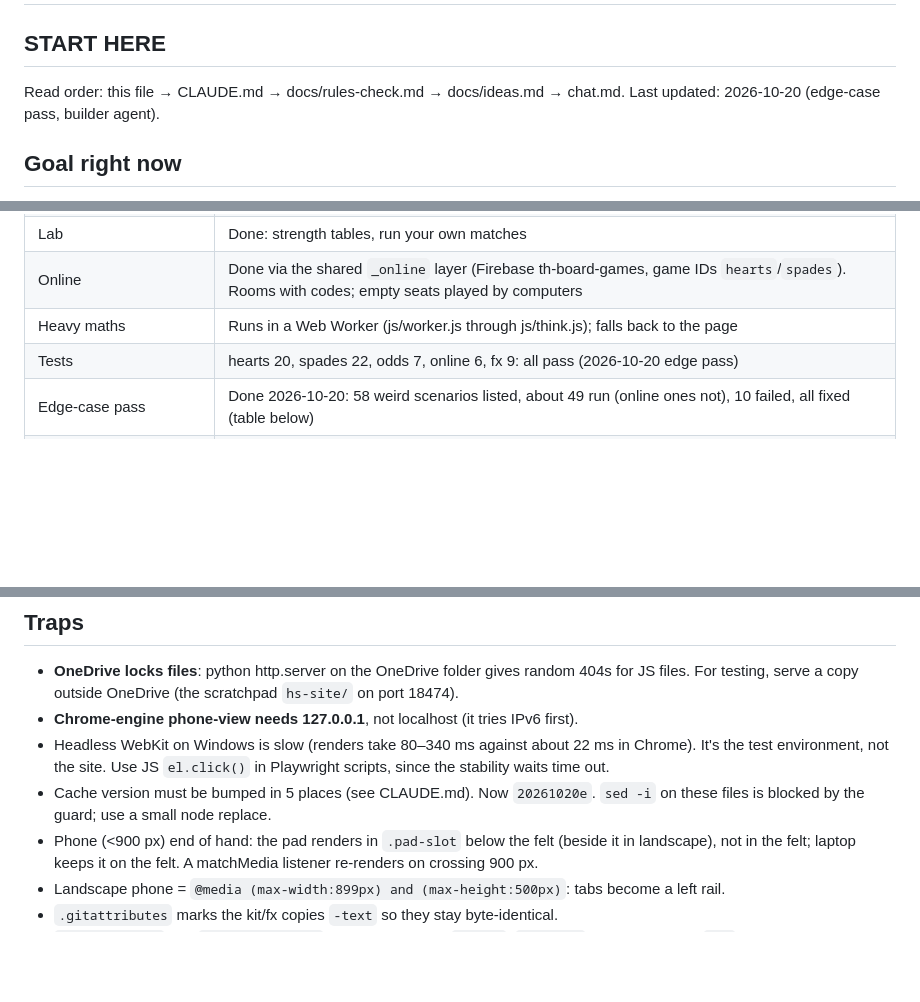
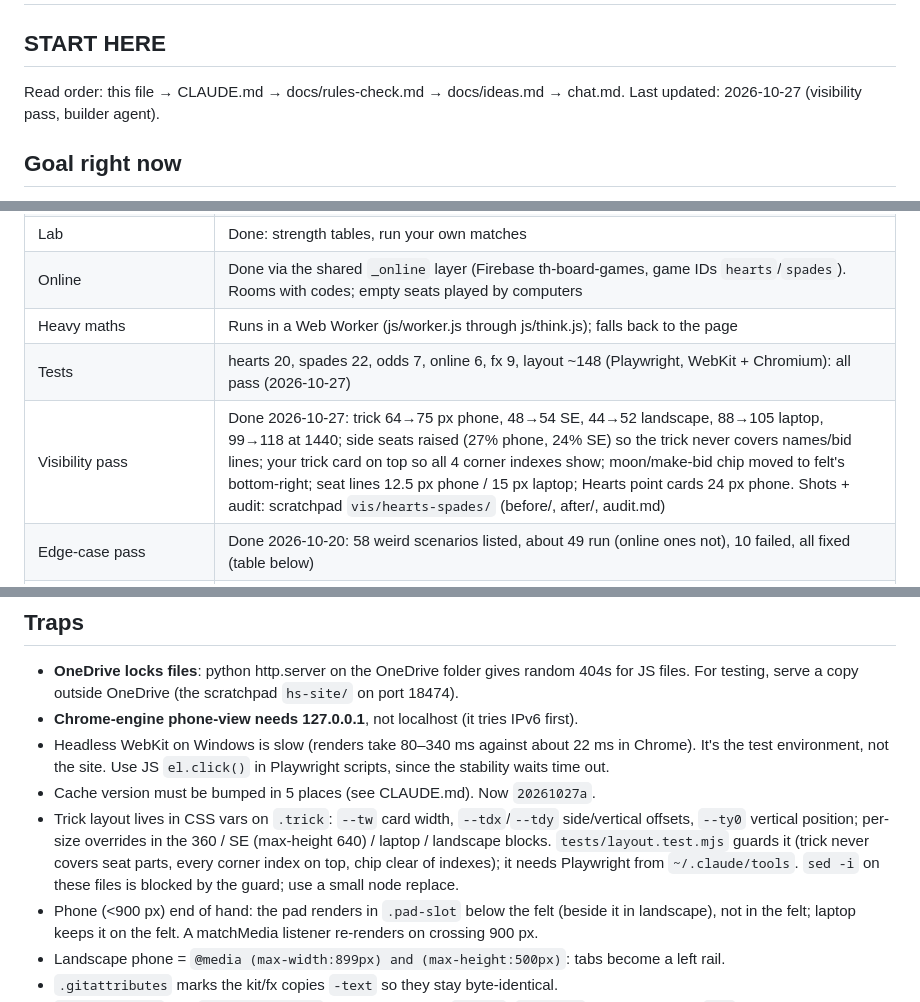
Before and after one commit to TimothyHadfield/hearts-spades, a Markdown page: progress.md, 3 parts joined by grey strips. GitHub-like rendering; blank space fills up the shorter version.

Commit message:
Handoff: visibility pass notes
Co-Authored-By: Claude Opus 5.5 (1M context) <noreply@anthropic.com>

```diff
--- a/progress.md
+++ b/progress.md
@@ -2,7 +2,7 @@
 
 ## START HERE
 Read order: this file → CLAUDE.md → docs/rules-check.md → docs/ideas.md → chat.md.
-Last updated: 2026-10-20 (edge-case pass, builder agent).
+Last updated: 2026-10-27 (visibility pass, builder agent).
 
 ## Goal right now
 Hearts and Spades in one site. Play against measured computers, use study helpers, play online with friends, and keep score at a real table. Phase 1 and phase 2 of the games brief are both done.
@@ -19,7 +19,8 @@ Hearts and Spades in one site. Play against measured computers, use study helper
 | Lab | Done: strength tables, run your own matches |
 | Online | Done via the shared `_online` layer (Firebase th-board-games, game IDs `hearts`/`spades`). Rooms with codes; empty seats played by computers |
 | Heavy maths | Runs in a Web Worker (js/worker.js through js/think.js); falls back to the page |
-| Tests | hearts 20, spades 22, odds 7, online 6, fx 9: all pass (2026-10-20 edge pass) |
+| Tests | hearts 20, spades 22, odds 7, online 6, fx 9, layout ~148 (Playwright, WebKit + Chromium): all pass (2026-10-27) |
+| Visibility pass | Done 2026-10-27: trick 64→75 px phone, 48→54 SE, 44→52 landscape, 88→105 laptop, 99→118 at 1440; side seats raised (27% phone, 24% SE) so the trick never covers names/bid lines; your trick card on top so all 4 corner indexes show; moon/make-bid chip moved to felt's bottom-right; seat lines 12.5 px phone / 15 px laptop; Hearts point cards 24 px phone. Shots + audit: scratchpad `vis/hearts-spades/` (before/, after/, audit.md) |
 | Edge-case pass | Done 2026-10-20: 58 weird scenarios listed, about 49 run (online ones not), 10 failed, all fixed (table below) |
 | Sound & effects | Done 2026-10-20: `js/fx.js` (byte copy of `_fx/fx.js`, never edit) + `js/game-fx.js` (this site's event→sound map). Settings → "Sound & effects". Map below |
 | Real-table look | Done 2026-10-20: green felt (shared kit `_table` copied to `css/table.css` + `js/kit/table.js`, never edit). Opponents hold fans of card backs turned to face them; played cards land crooked in a cross; won tricks sit face down and staggered by each seat, Hearts point cards face up beside them; paper score pad; squared deck on the setup screen that thins as it deals; 3-D flip for received/looked-at cards. Research in scratchpad `table/hearts-spades/real.md`, shots `before/` + `after/` |
@@ -75,7 +78,8 @@ Every table render calls `GameFX.observe(kind, snapshot, el)`; `events()` diffs
 - **OneDrive locks files**: python http.server on the OneDrive folder gives random 404s for JS files. For testing, serve a copy outside OneDrive (the scratchpad `hs-site/` on port 18474).
 - **Chrome-engine phone-view needs 127.0.0.1**, not localhost (it tries IPv6 first).
 - Headless WebKit on Windows is slow (renders take 80–340 ms against about 22 ms in Chrome). It's the test environment, not the site. Use JS `el.click()` in Playwright scripts, since the stability waits time out.
-- Cache version must be bumped in 5 places (see CLAUDE.md). Now `20261020e`. `sed -i` on these files is blocked by the guard; use a small node replace.
+- Cache version must be bumped in 5 places (see CLAUDE.md). Now `20261027a`.
+- Trick layout lives in CSS vars on `.trick`: `--tw` card width, `--tdx`/`--tdy` side/vertical offsets, `--ty0` vertical position; per-size overrides in the 360 / SE (max-height 640) / laptop / landscape blocks. `tests/layout.test.mjs` guards it (trick never covers seat parts, every corner index on top, chip clear of indexes); it needs Playwright from `~/.claude/tools`. `sed -i` on these files is blocked by the guard; use a small node replace.
 - Phone (<900 px) end of hand: the pad renders in `.pad-slot` below the felt (beside it in landscape), not in the felt; laptop keeps it on the felt. A matchMedia listener re-renders on crossing 900 px.
 - Landscape phone = `@media (max-width:899px) and (max-height:500px)`: tabs become a left rail.
 - `.gitattributes` marks the kit/fx copies `-text` so they stay byte-identical.
```
Also changed, not shown: other parts of progress.md (+4 -0 lines), chat.md (+7 -0 lines).
